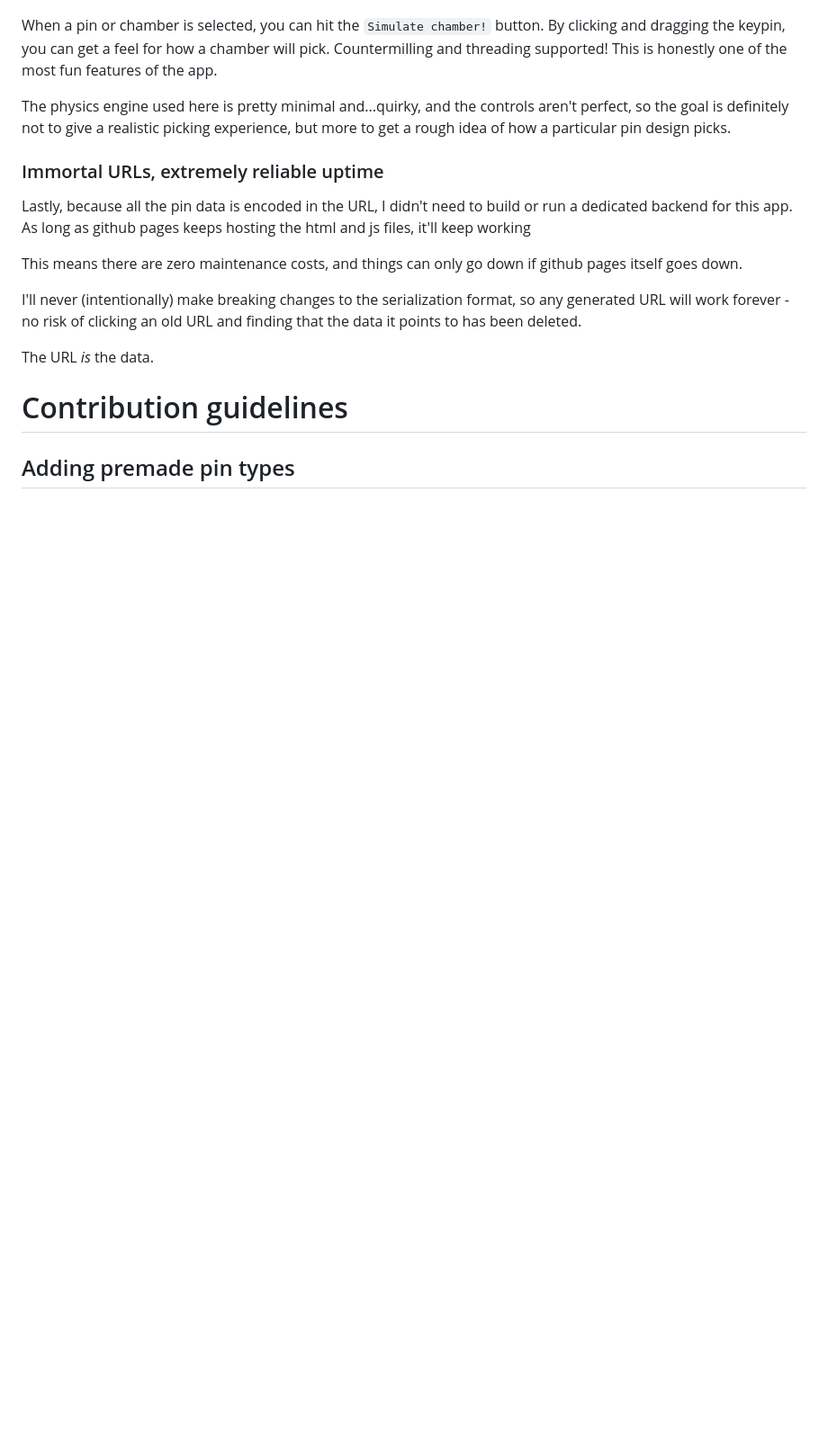
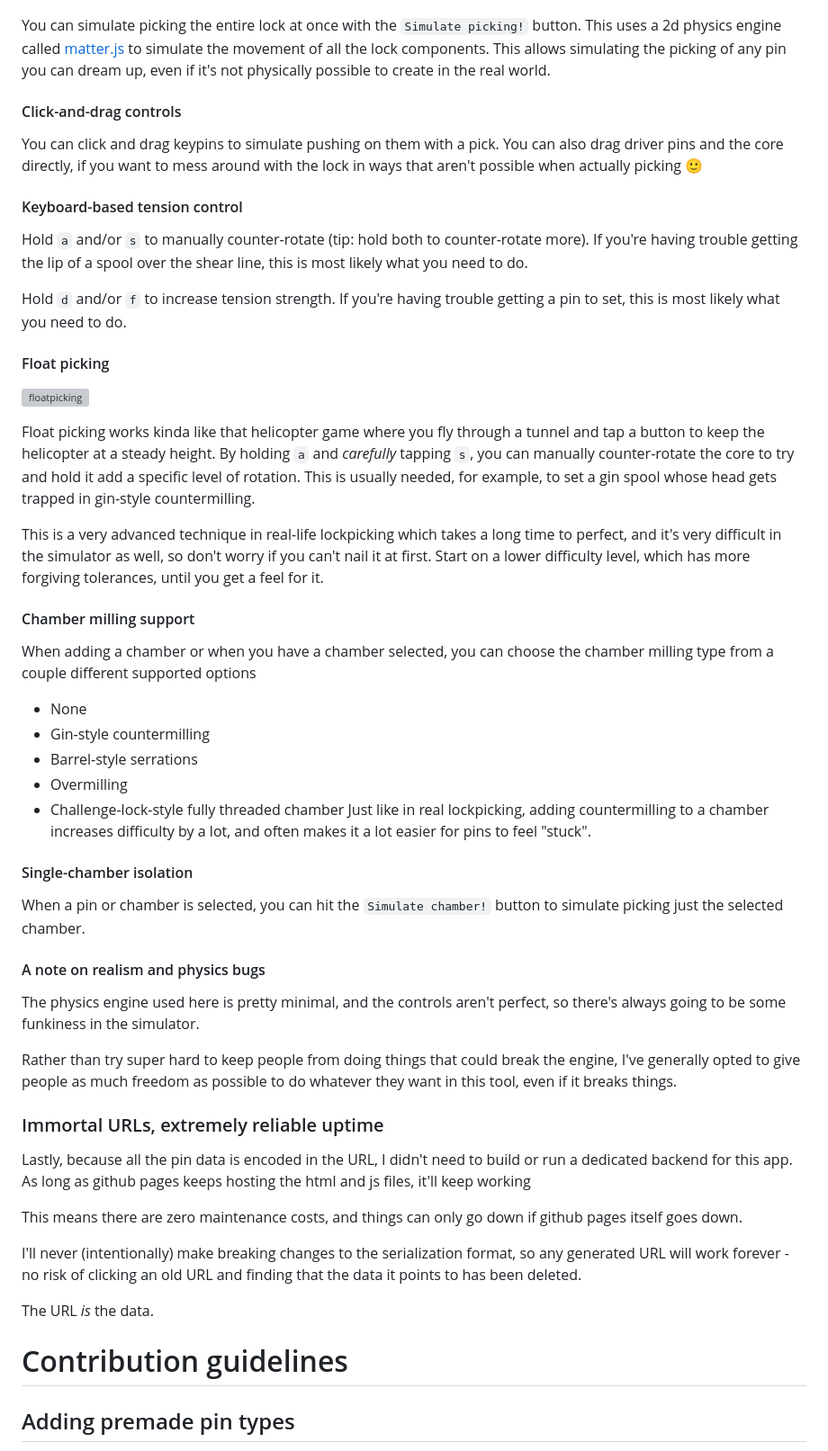
Before and after one commit to chestnutzero/pin-planner, a Markdown page: README.md, the part around the change printed below. Shown: that part at 90% size. GitHub-like rendering; blank space fills up the shorter version; grey boxes are pictures that could not be loaded.

```diff
--- a/README.md
+++ b/README.md
@@ -41,12 +48,50 @@ That's just how it's gotta be, although if someone wants to come up with and imp
 ![spool](https://github.com/chestnutzero/pin-planner/assets/1626151/b69eaa87-0e5a-480f-8300-c50083fed54b)]
 ![overset-trap2](https://github.com/chestnutzero/pin-planner/assets/1626151/102619e1-e7bd-4d66-9198-5a48f54428ef)
 
-When a pin or chamber is selected, you can hit the `Simulate chamber!` button.
-By clicking and dragging the keypin, you can get a feel for how a chamber will pick. Countermilling and threading supported!
-This is honestly one of the most fun features of the app.
+You can simulate  picking the entire lock at once with the `Simulate picking!` button.
+This uses a 2d physics engine called [matter.js](https://brm.io/matter-js/) to simulate the movement of all the lock components.
+This allows simulating the picking of any pin you can dream up, even if it's not physically possible to create in the real world.
 
-The physics engine used here is pretty minimal and...quirky, and the controls aren't perfect, so the goal is definitely not to give a realistic picking experience,
-but more to get a rough idea of how a particular pin design picks.
+#### Click-and-drag controls
+You can click and drag keypins to simulate pushing on them with a pick.
+You can also drag driver pins and the core directly, if you want to mess around with the lock in ways that aren't possible when actually picking 🙂
+
+#### Keyboard-based tension control
+Hold `a` and/or `s` to manually counter-rotate (tip: hold both to counter-rotate more).
+If you're having trouble getting the lip of a spool over the shear line, this is most likely what you need to do.
+
+Hold `d` and/or `f` to increase tension strength.
+If you're having trouble getting a pin to set, this is most likely what you need to do.
+
+#### Float picking
+![floatpicking](https://github.com/chestnutzero/pin-planner/assets/1626151/ae692cc5-2857-499f-bdf2-7ac20a0e393e)
+
+Float picking works kinda like that helicopter game where you fly through a tunnel and tap a button to keep the helicopter at a steady height.
+By holding `a` and _carefully_ tapping `s`, you can manually counter-rotate the core to try and hold it add a specific level of rotation.
+This is usually needed, for example, to set a gin spool whose head gets trapped in gin-style countermilling.
+
+This is a very advanced technique in real-life lockpicking which takes a long time to perfect, and it's very difficult in the simulator as well,
+so don't worry if you can't nail it at first. Start on a lower difficulty level, which has more forgiving tolerances, until you get a feel for it.
+
+
+#### Chamber milling support
+When adding a chamber or when you have a chamber selected, you can choose the chamber milling type from a couple different supported options
+ - None
+ - Gin-style countermilling
+ - Barrel-style serrations
+ - Overmilling
+ - Challenge-lock-style fully threaded chamber
+Just like in real lockpicking, adding countermilling to a chamber increases difficulty by a lot, and often makes it a lot easier for pins to feel "stuck".
+
+#### Single-chamber isolation
+
+When a pin or chamber is selected, you can hit the `Simulate chamber!` button to simulate picking just the selected chamber.
+
+#### A note on realism and physics bugs
+The physics engine used here is pretty minimal, and the controls aren't perfect, so there's always going to be some funkiness in the simulator.
+
+Rather than try super hard to keep people from doing things that could break the engine,
+I've generally opted to give people as much freedom as possible to do whatever they want in this tool, even if it breaks things.
 
 ### Immortal URLs, extremely reliable uptime
 Lastly, because all the pin data is encoded in the URL, I didn't need to build or run a dedicated backend for this app.
```
Also changed, not shown: other parts of README.md (+13 -6 lines).
